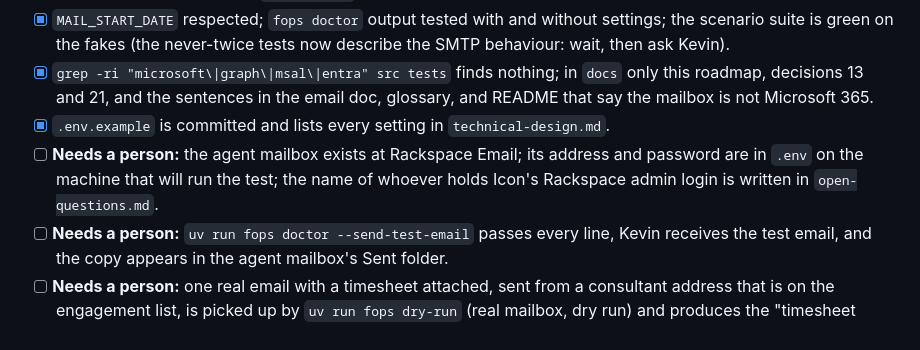
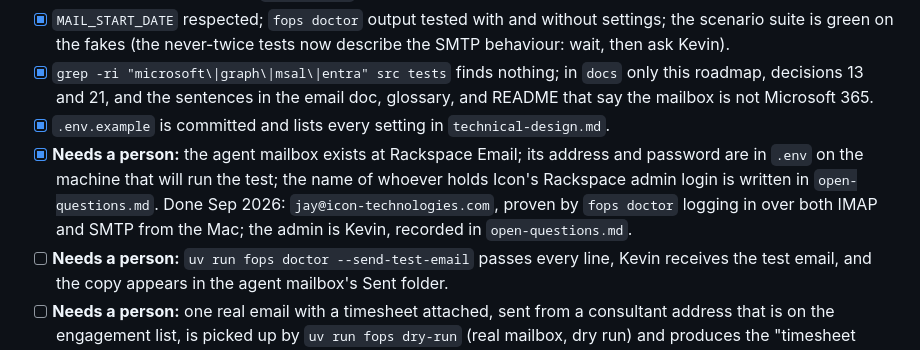
Before and after one commit to ARathie/finance-ops-agent, a Markdown page: docs/roadmap.md, the part around the change. GitHub-like rendering.

Commit message:
docs: tick PR 11's mailbox box, proven on the real mailbox
fops doctor logged in to jay@icon-technologies.com over both IMAP and SMTP
from the Mac that will run the first cycle, created the Agent folders, and
found the Sent folder. The mailbox exists, the settings are on the machine,
and the admin's name is recorded. Ticked on a real run with real credentials,
not a fake (decision 23).

The test-email box stays unticked until Kevin says the message arrived.

Co-Authored-By: Claude Opus 5 <noreply@anthropic.com>
Claude-Session: https://claude.ai/code/session_01Xapx3HPqYcdfDwu5SkMPBJ

```diff
--- a/docs/roadmap.md
+++ b/docs/roadmap.md
@@ -108,7 +108,7 @@ Done when:
 - [x] `MAIL_START_DATE` respected; `fops doctor` output tested with and without settings; the scenario suite is green on the fakes (the never-twice tests now describe the SMTP behaviour: wait, then ask Kevin).
 - [x] `grep -ri "microsoft\|graph\|msal\|entra" src tests` finds nothing; in `docs` only this roadmap, decisions 13 and 21, and the sentences in the email doc, glossary, and README that say the mailbox is not Microsoft 365.
 - [x] `.env.example` is committed and lists every setting in `technical-design.md`.
-- [ ] **Needs a person:** the agent mailbox exists at Rackspace Email; its address and password are in `.env` on the machine that will run the test; the name of whoever holds Icon's Rackspace admin login is written in `open-questions.md`.
+- [x] **Needs a person:** the agent mailbox exists at Rackspace Email; its address and password are in `.env` on the machine that will run the test; the name of whoever holds Icon's Rackspace admin login is written in `open-questions.md`. Done Sep 2026: `jay@icon-technologies.com`, proven by `fops doctor` logging in over both IMAP and SMTP from the Mac; the admin is Kevin, recorded in `open-questions.md`.
 - [ ] **Needs a person:** `uv run fops doctor --send-test-email` passes every line, Kevin receives the test email, and the copy appears in the agent mailbox's Sent folder.
 - [ ] **Needs a person:** one real email with a timesheet attached, sent from a consultant address that is on the engagement list, is picked up by `uv run fops dry-run` (real mailbox, dry run) and produces the "timesheet received" email to Kevin.
 
```
